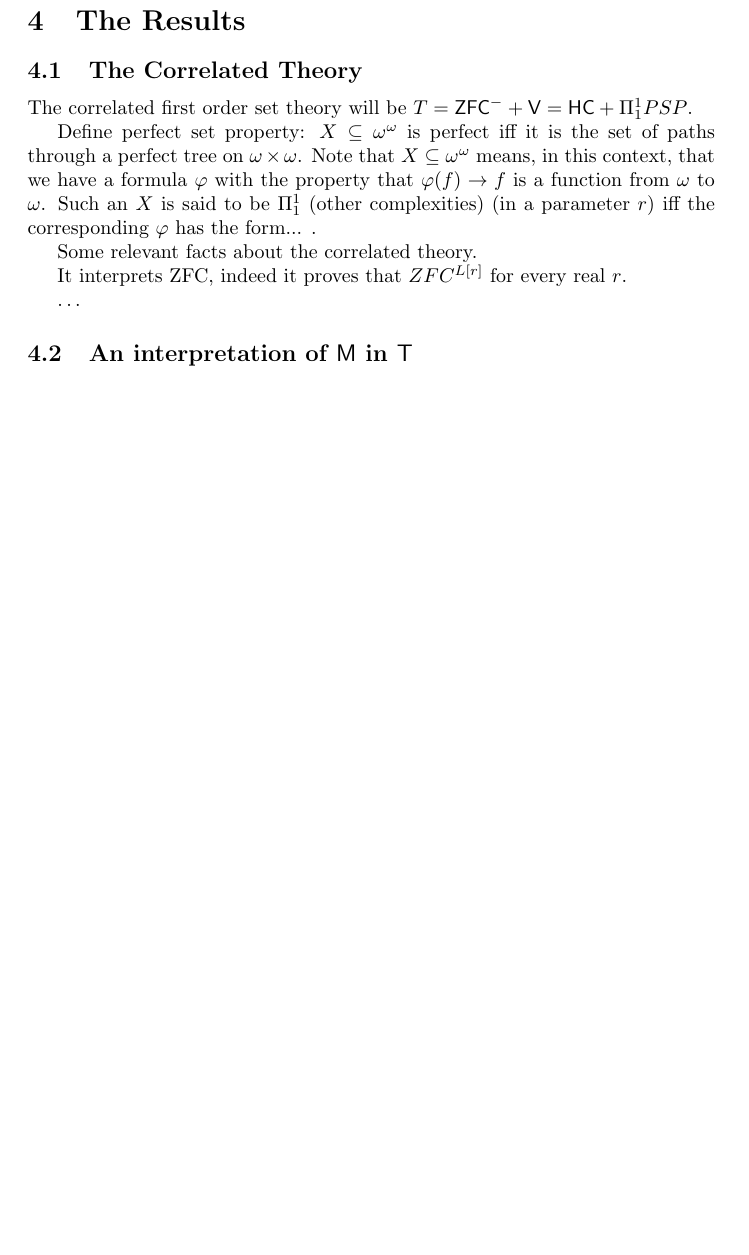
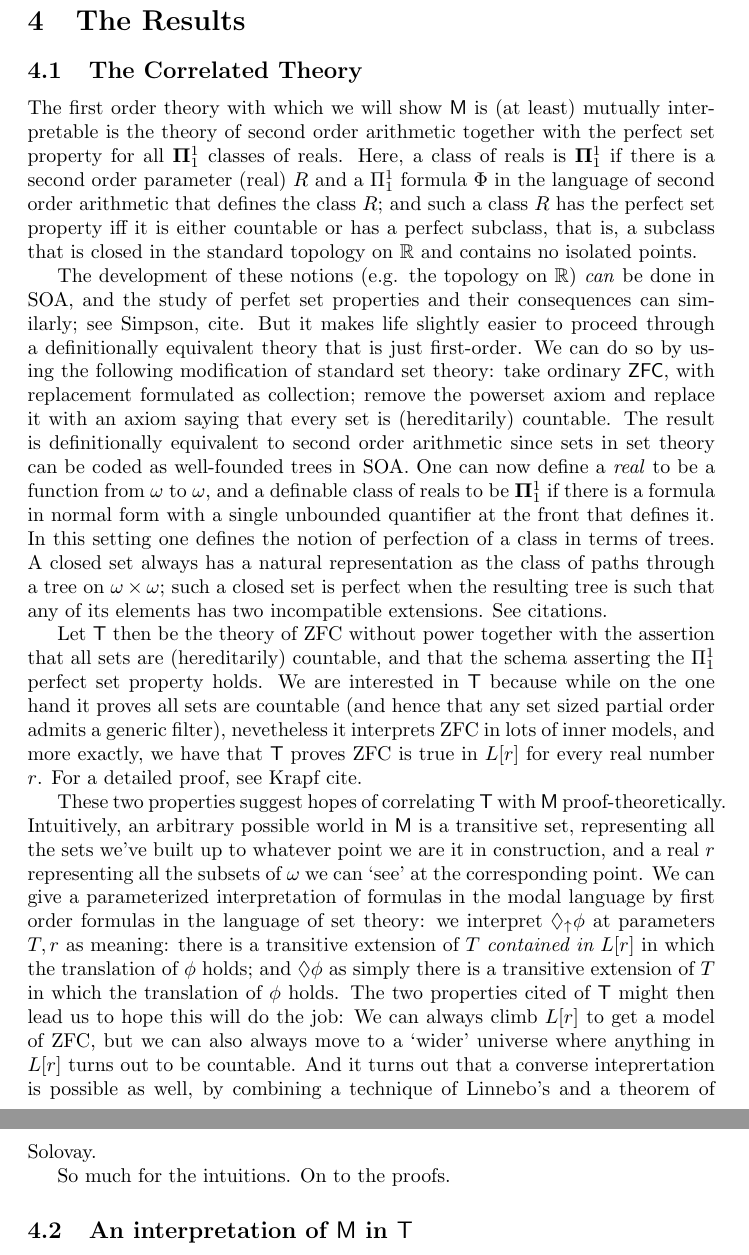
Before and after one commit to cscambler/consistency-strength, a LaTeX document (Consistency.tex): part of page 6 of 8 before the commit and two parts of pages 6 and 7 of 9 after it, the two joined at a grey line, cut so that both start at the same text, the shorter picture padded with empty space. Compiled offline with pdfLaTeX.

Commit message:
added stuff on T

```diff
--- a/Consistency.tex
+++ b/Consistency.tex
@@ -298,22 +298,58 @@ can be said:
 
 \section{The Results}
 \subsection{The Correlated Theory}
-The correlated first order set theory will be
-$T = \mathsf{ZFC}^- + \mathsf{V = HC} + \Pi^1_1 PSP$.
+The first order theory with which we will show $\mathsf{M}$ is (at least)
+mutually interpretable is the theory of second order arithmetic together with the
+perfect set property for all $\mathbf{\Pi}_1^1$ classes of reals.
+Here, a class of reals is $\mathbf{\Pi}_1^1$ if there is a second order parameter
+(real) $R$ and a $\Pi_1^1$ formula $\Phi$ in the language of second order arithmetic
+that defines the class $R$; and such a class $R$ has the perfect set property iff
+it is either countable or has a perfect subclass, that is, a subclass that is closed
+in the standard topology on $\mathbb{R}$ and contains no isolated points.
 
-Define perfect set property: $X \subseteq \omega^\omega$ is perfect iff it is
-the set of paths through a perfect tree on $\omega \times \omega$. Note that
-$X \subseteq \omega^\omega$ means, in this context, that we have a formula
-$\varphi$ with the property that $\varphi(f) \rightarrow f$ is a function from
-$\omega$ to $\omega$. Such an $X$ is said to be $\Pi^1_1$ (other complexities)
- (in a parameter $r$) iff the
-corresponding $\varphi$ has the form... .
+The development of these notions (e.g. the topology on $\mathbb{R}$) \emph{can}
+be done in SOA, and the study of perfet set properties and their consequences
+can similarly; see Simpson, cite. But it makes life slightly easier to proceed through
+a definitionally equivalent theory that is just first-order. We can do so
+by using the following modification of standard set theory: take ordinary $\mathsf{ZFC}$,
+with replacement formulated as collection; remove the powerset axiom and replace it
+with an axiom saying that every set is (hereditarily) countable. The result is
+definitionally equivalent to second order arithmetic since sets in set theory
+can be coded as well-founded trees in SOA. One can now define a \emph{real} to be a
+function from $\omega$ to $\omega$, and a definable class of reals to be $\mathbf{\Pi}_1^1$
+if there is a formula in normal form with a single unbounded quantifier at the front
+that defines it. In this setting one defines the notion of perfection of a class
+in terms of trees. A closed set always has a natural representation as the class of
+paths through a tree on $\omega \times \omega$; such a closed set is perfect when
+the resulting tree is such that any of its elements has two incompatible extensions.
+See citations.
 
-Some relevant facts about the correlated theory.
+Let $\mathsf{T}$ then be the theory of ZFC without power together with the assertion
+that all sets are (hereditarily) countable, and that the schema asserting the $\Pi_1^1$
+perfect set property holds. We are interested in $\mathsf{T}$ because while on the one hand
+it proves all sets are countable (and hence that any set sized partial order
+admits a generic filter), nevetheless it interprets ZFC in lots of inner models, and
+more exactly, we have that $\mathsf{T}$ proves ZFC is true in $L[r]$ for every
+real number $r$. For a detailed proof, see Krapf cite.
 
-It interprets ZFC, indeed it proves that $ZFC^{L[r]}$ for every real $r$.
+These two properties suggest hopes of correlating $\mathsf{T}$ with $\mathsf{M}$ proof-theoretically.
+Intuitively, an arbitrary possible world in $\mathsf{M}$ is a transitive set,
+representing all the sets we've built up to whatever point we are it in construction,
+and a real $r$ representing all the subsets of $\omega$ we can `see' at the corresponding
+point.
+We can give a parameterized interpretation of formulas in the modal language
+by first order formulas in the language of set theory:
+we interpret $\du \phi$ at parameters $T, r$ as meaning:
+there is a transitive extension of $T$ \emph{contained in $L[r]$} in which
+the translation of $\phi$ holds; and $\Diamond \phi$ as simply there is a transitive
+extension of $T$ in which the translation of $\phi$ holds. The two properties
+cited of $\mathsf{T}$ might then lead us to hope this will do the job: We can always
+climb $L[r]$ to get a model of ZFC, but we can also always move to a `wider' universe
+where anything in $L[r]$ turns out to be countable. And it turns out that
+a converse inteprertation is possible as well, by combining a technique of Linnebo's
+and a theorem of Solovay.
 
-\dots
+So much for the intuitions. On to the proofs.
 
 \subsection{An interpretation of $\mathsf{M}$ in $\mathsf{T}$}
  Let $M \vDash SOA + \Pi_1^1 PSP$.
```
Also changed, not shown: Consistency.pdf, Consistency.tex (13 more changed lines).
